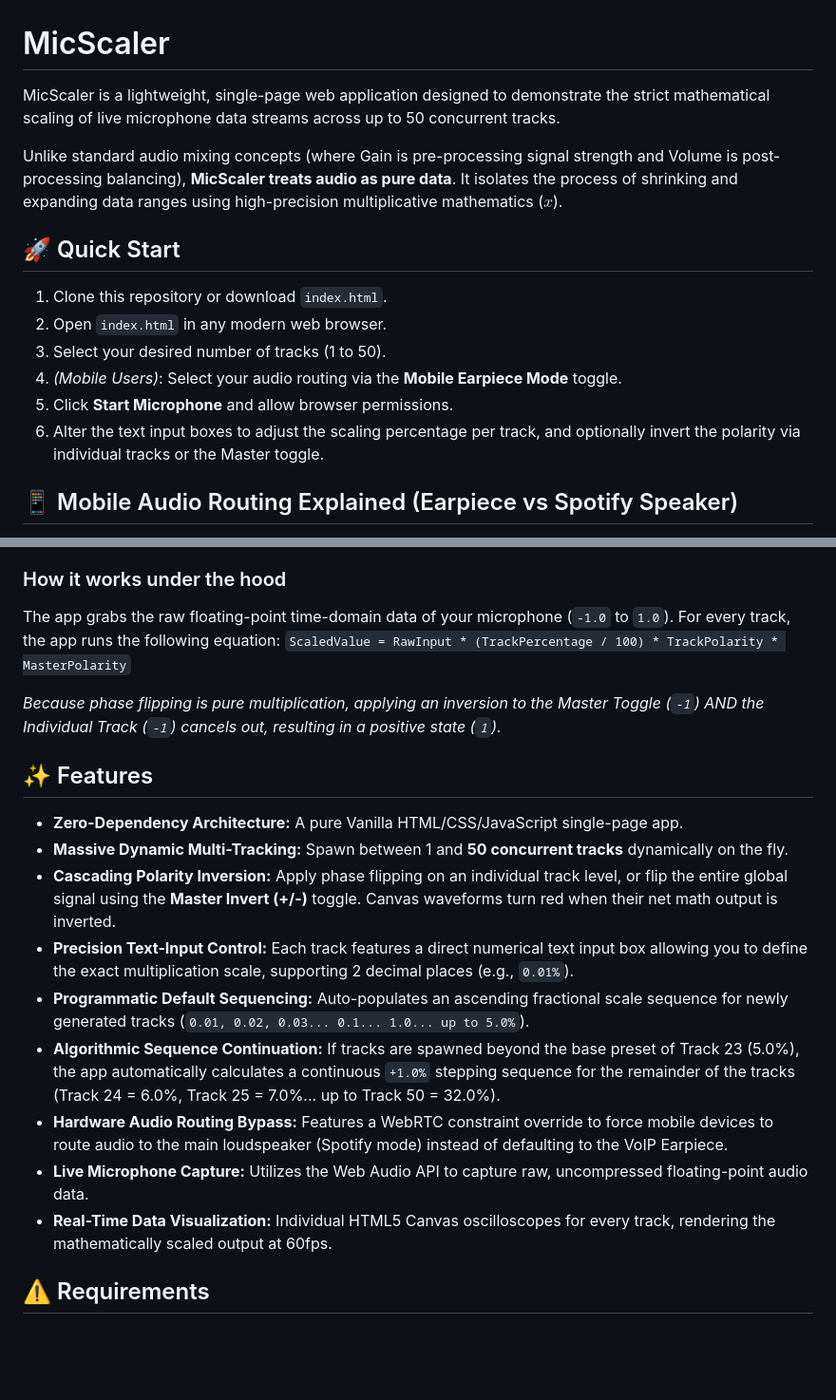
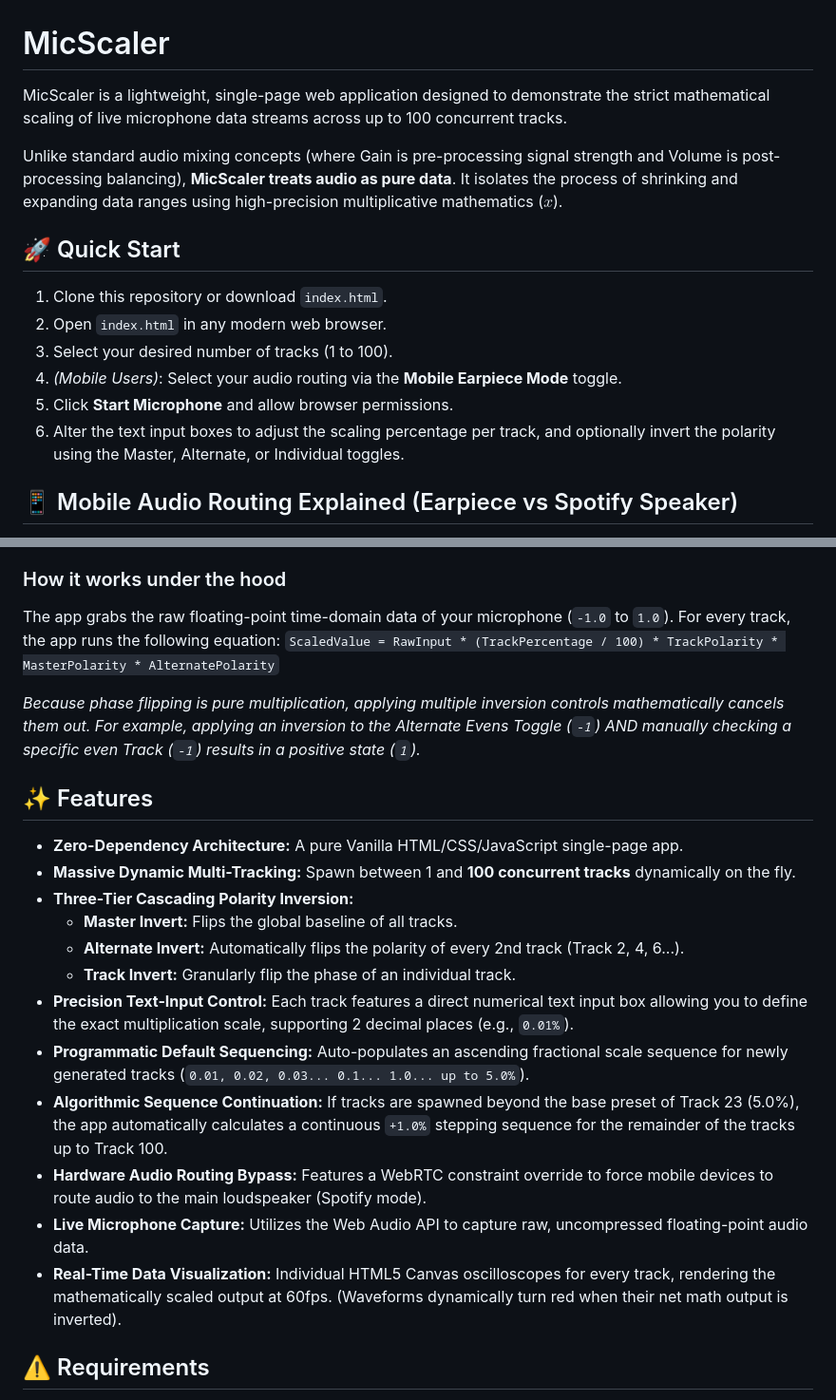
Before and after one commit to Global-CCD/MicScaler, a Markdown page: README.md, 2 parts joined by grey strips. Shown at 95% size. GitHub-like rendering; blank space fills up the shorter version.

Commit message:
Increase max concurrent tracks to 100 and update README
Updated the maximum number of concurrent tracks from 50 to 100 and refined the descriptions for polarity inversion features.

```diff
--- a/README.md
+++ b/README.md
@@ -1,16 +1,16 @@
 # MicScaler
 
-MicScaler is a lightweight, single-page web application designed to demonstrate the strict mathematical scaling of live microphone data streams across up to 50 concurrent tracks.
+MicScaler is a lightweight, single-page web application designed to demonstrate the strict mathematical scaling of live microphone data streams across up to 100 concurrent tracks.
 
 Unlike standard audio mixing concepts (where Gain is pre-processing signal strength and Volume is post-processing balancing), **MicScaler treats audio as pure data**. It isolates the process of shrinking and expanding data ranges using high-precision multiplicative mathematics ($x$).
 
 ## 🚀 Quick Start
 1. Clone this repository or download `index.html`.
 2. Open `index.html` in any modern web browser.
-3. Select your desired number of tracks (1 to 50).
+3. Select your desired number of tracks (1 to 100).
 4. *(Mobile Users)*: Select your audio routing via the **Mobile Earpiece Mode** toggle.
 5. Click **Start Microphone** and allow browser permissions.
-6. Alter the text input boxes to adjust the scaling percentage per track, and optionally invert the polarity via individual tracks or the Master toggle.
+6. Alter the text input boxes to adjust the scaling percentage per track, and optionally invert the polarity using the Master, Alternate, or Individual toggles.
 
 ## 📱 Mobile Audio Routing Explained (Earpiece vs Spotify Speaker)
 Mobile browsers (Safari/Chrome on iOS/Android) aggressively hijack audio routing when the microphone is turned on. By default, they assume you are making a phone call and route all output to the **Earpiece** to prevent echo.
@@ -27,20 +27,23 @@ This app strictly adheres to the following definitions for processing:
 ### How it works under the hood
 The app grabs the raw floating-point time-domain data of your microphone (`-1.0` to `1.0`).
 For every track, the app runs the following equation:
-`ScaledValue = RawInput * (TrackPercentage / 100) * TrackPolarity * MasterPolarity`
+`ScaledValue = RawInput * (TrackPercentage / 100) * TrackPolarity * MasterPolarity * AlternatePolarity`
 
-*Because phase flipping is pure multiplication, applying an inversion to the Master Toggle (`-1`) AND the Individual Track (`-1`) cancels out, resulting in a positive state (`1`).*
+*Because phase flipping is pure multiplication, applying multiple inversion controls mathematically cancels them out. For example, applying an inversion to the Alternate Evens Toggle (`-1`) AND manually checking a specific even Track (`-1`) results in a positive state (`1`).*
 
 ## ✨ Features
 *   **Zero-Dependency Architecture:** A pure Vanilla HTML/CSS/JavaScript single-page app.
-*   **Massive Dynamic Multi-Tracking:** Spawn between 1 and **50 concurrent tracks** dynamically on the fly.
-*   **Cascading Polarity Inversion:** Apply phase flipping on an individual track level, or flip the entire global signal using the **Master Invert (+/-)** toggle. Canvas waveforms turn red when their net math output is inverted.
+*   **Massive Dynamic Multi-Tracking:** Spawn between 1 and **100 concurrent tracks** dynamically on the fly.
+*   **Three-Tier Cascading Polarity Inversion:**
+    *   **Master Invert:** Flips the global baseline of all tracks.
+    *   **Alternate Invert:** Automatically flips the polarity of every 2nd track (Track 2, 4, 6...).
+    *   **Track Invert:** Granularly flip the phase of an individual track.
 *   **Precision Text-Input Control:** Each track features a direct numerical text input box allowing you to define the exact multiplication scale, supporting 2 decimal places (e.g., `0.01%`).
 *   **Programmatic Default Sequencing:** Auto-populates an ascending fractional scale sequence for newly generated tracks (`0.01, 0.02, 0.03... 0.1... 1.0... up to 5.0%`).
-*   **Algorithmic Sequence Continuation:** If tracks are spawned beyond the base preset of Track 23 (5.0%), the app automatically calculates a continuous `+1.0%` stepping sequence for the remainder of the tracks (Track 24 = 6.0%, Track 25 = 7.0%... up to Track 50 = 32.0%).
-*   **Hardware Audio Routing Bypass:** Features a WebRTC constraint override to force mobile devices to route audio to the main loudspeaker (Spotify mode) instead of defaulting to the VoIP Earpiece.
+*   **Algorithmic Sequence Continuation:** If tracks are spawned beyond the base preset of Track 23 (5.0%), the app automatically calculates a continuous `+1.0%` stepping sequence for the remainder of the tracks up to Track 100.
+*   **Hardware Audio Routing Bypass:** Features a WebRTC constraint override to force mobile devices to route audio to the main loudspeaker (Spotify mode).
 *   **Live Microphone Capture:** Utilizes the Web Audio API to capture raw, uncompressed floating-point audio data.
-*   **Real-Time Data Visualization:** Individual HTML5 Canvas oscilloscopes for every track, rendering the mathematically scaled output at 60fps.
+*   **Real-Time Data Visualization:** Individual HTML5 Canvas oscilloscopes for every track, rendering the mathematically scaled output at 60fps. (Waveforms dynamically turn red when their net math output is inverted).
 
 ## ⚠️ Requirements
 *   A working microphone.
```
